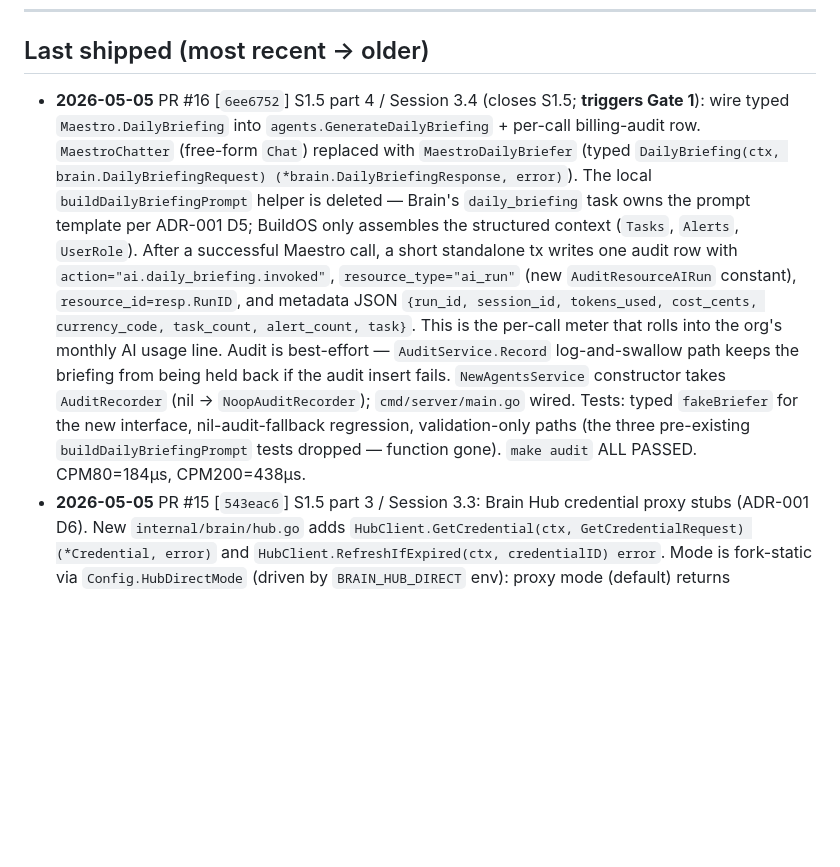
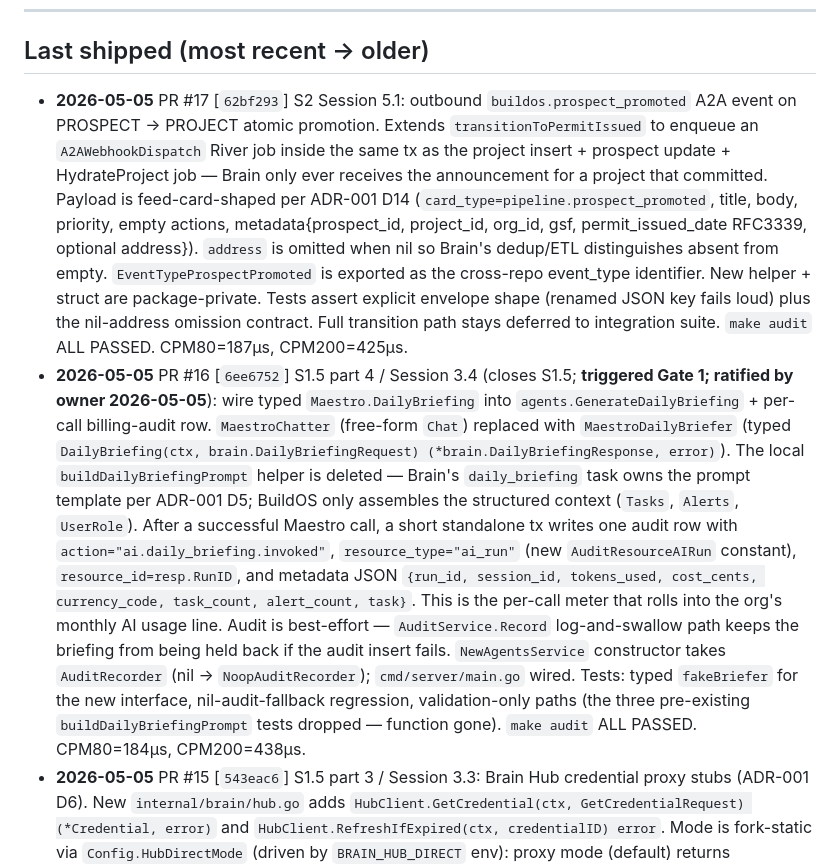
Before and after one commit to futurebuildai/buildos, a Markdown page: HANDOFF.md, the part around one of its changes. GitHub-like rendering; blank space fills up the shorter version.

```diff
--- a/HANDOFF.md
+++ b/HANDOFF.md
@@ -20,7 +20,8 @@ Companion docs:
 
 ## Last shipped (most recent → older)
 
-- **2026-05-05** PR #16 [`6ee6752`] S1.5 part 4 / Session 3.4 (closes S1.5; **triggers Gate 1**): wire typed `Maestro.DailyBriefing` into `agents.GenerateDailyBriefing` + per-call billing-audit row. `MaestroChatter` (free-form `Chat`) replaced with `MaestroDailyBriefer` (typed `DailyBriefing(ctx, brain.DailyBriefingRequest) (*brain.DailyBriefingResponse, error)`). The local `buildDailyBriefingPrompt` helper is deleted — Brain's `daily_briefing` task owns the prompt template per ADR-001 D5; BuildOS only assembles the structured context (`Tasks`, `Alerts`, `UserRole`). After a successful Maestro call, a short standalone tx writes one audit row with `action="ai.daily_briefing.invoked"`, `resource_type="ai_run"` (new `AuditResourceAIRun` constant), `resource_id=resp.RunID`, and metadata JSON `{run_id, session_id, tokens_used, cost_cents, currency_code, task_count, alert_count, task}`. This is the per-call meter that rolls into the org's monthly AI usage line. Audit is best-effort — `AuditService.Record` log-and-swallow path keeps the briefing from being held back if the audit insert fails. `NewAgentsService` constructor takes `AuditRecorder` (nil → `NoopAuditRecorder`); `cmd/server/main.go` wired. Tests: typed `fakeBriefer` for the new interface, nil-audit-fallback regression, validation-only paths (the three pre-existing `buildDailyBriefingPrompt` tests dropped — function gone). `make audit` ALL PASSED. CPM80=184µs, CPM200=438µs.
+- **2026-05-05** PR #17 [`62bf293`] S2 Session 5.1: outbound `buildos.prospect_promoted` A2A event on PROSPECT → PROJECT atomic promotion. Extends `transitionToPermitIssued` to enqueue an `A2AWebhookDispatch` River job inside the same tx as the project insert + prospect update + HydrateProject job — Brain only ever receives the announcement for a project that committed. Payload is feed-card-shaped per ADR-001 D14 (`card_type=pipeline.prospect_promoted`, title, body, priority, empty actions, metadata{prospect_id, project_id, org_id, gsf, permit_issued_date RFC3339, optional address}). `address` is omitted when nil so Brain's dedup/ETL distinguishes absent from empty. `EventTypeProspectPromoted` is exported as the cross-repo event_type identifier. New helper + struct are package-private. Tests assert explicit envelope shape (renamed JSON key fails loud) plus the nil-address omission contract. Full transition path stays deferred to integration suite. `make audit` ALL PASSED. CPM80=187µs, CPM200=425µs.
+- **2026-05-05** PR #16 [`6ee6752`] S1.5 part 4 / Session 3.4 (closes S1.5; **triggered Gate 1; ratified by owner 2026-05-05**): wire typed `Maestro.DailyBriefing` into `agents.GenerateDailyBriefing` + per-call billing-audit row. `MaestroChatter` (free-form `Chat`) replaced with `MaestroDailyBriefer` (typed `DailyBriefing(ctx, brain.DailyBriefingRequest) (*brain.DailyBriefingResponse, error)`). The local `buildDailyBriefingPrompt` helper is deleted — Brain's `daily_briefing` task owns the prompt template per ADR-001 D5; BuildOS only assembles the structured context (`Tasks`, `Alerts`, `UserRole`). After a successful Maestro call, a short standalone tx writes one audit row with `action="ai.daily_briefing.invoked"`, `resource_type="ai_run"` (new `AuditResourceAIRun` constant), `resource_id=resp.RunID`, and metadata JSON `{run_id, session_id, tokens_used, cost_cents, currency_code, task_count, alert_count, task}`. This is the per-call meter that rolls into the org's monthly AI usage line. Audit is best-effort — `AuditService.Record` log-and-swallow path keeps the briefing from being held back if the audit insert fails. `NewAgentsService` constructor takes `AuditRecorder` (nil → `NoopAuditRecorder`); `cmd/server/main.go` wired. Tests: typed `fakeBriefer` for the new interface, nil-audit-fallback regression, validation-only paths (the three pre-existing `buildDailyBriefingPrompt` tests dropped — function gone). `make audit` ALL PASSED. CPM80=184µs, CPM200=438µs.
 - **2026-05-05** PR #15 [`543eac6`] S1.5 part 3 / Session 3.3: Brain Hub credential proxy stubs (ADR-001 D6). New `internal/brain/hub.go` adds `HubClient.GetCredential(ctx, GetCredentialRequest) (*Credential, error)` and `HubClient.RefreshIfExpired(ctx, credentialID) error`. Mode is fork-static via `Config.HubDirectMode` (driven by `BRAIN_HUB_DIRECT` env): proxy mode (default) returns `Credential.ProxyHandle` only — raw secret never enters the fork; direct mode appends `?mode=direct` and Brain returns `Credential.Secret` if its policy gate authorizes the fork. Wired into `Client.Hub` alongside `Maestro` / `Billing` so it inherits S1.5 part 1 retry + breaker + per-method timeouts. `Credential.Secret` is Restricted-class — slog (PR #11) + audit (PR #10) scrubbers already mask it on egress. Validation rejects empty provider / `uuid.Nil` credentialID client-side. Empty Scope auto-defaults to `"default"`. 11 new tests cover both modes, empty-scope default, custom-scope path-escape, 404 → ErrNotFound, 502 → ErrTransient, fork-static mode independence. Sets up Session 3.4 (DailyBriefing wiring + Gate 1 trigger).
 - **2026-05-04** PR #14 [`55325d0`] S1.5 part 2 / Session 3.2: typed Maestro task envelopes (ADR-001 D5). New `internal/brain/maestro_tasks.go` adds the typed `/v1/ai/tasks` surface alongside the existing session-based `Chat`. Five typed methods (`DailyBriefing`, `IntentClassify`, `InvoiceExtract`, `ProcurementRecommend`, `TribunalReview`) each route through one shared `runTask()` helper that handles the discriminated `{task, input}` envelope. Every response carries an embedded `CostMetadata{run_id, tokens_used, cost_cents, currency_code}` per ADR-001 D5 cost-tracking shape so callers can write a per-call billing-audit row. Composite Currency Pattern preserved everywhere monetary fields appear (invoice total, line items, vendor predicted-spend, AI run cost). Client-side validation matches existing pattern (utterance/dispute_id/material_request_id required; either document_url or text). 11 new tests cover round-trip envelope encoding, cost metadata propagation, validation rejection without server hit, and `*HTTPError` chain through the typed wrapper. Cross-repo blocking edge: Brain-side OpenAPI fixture for `/v1/ai/tasks` not yet published — contract tests deferred. Sets up Sessions 3.3 (Hub stubs / D6) and 3.4 (DailyBriefing wiring + Gate 1).
 - **2026-05-04** PR #13 [`89b671e`] S1.5 part 1 / Session 3.1: brain-client resilience layer. (a) In-house circuit breaker (`internal/brain/resilience.go`, ~80 LOC) with closed→open→half-open state machine, generation-counter for stale-outcome safety, defaults 5 failures / 60s window, 30s open. No external `gobreaker` dep per `.agents/TECH_STACK.md` policy. (b) Per-method timeouts via `Config.Timeouts` (Maestro 30s, Billing 5s); caller's tighter ctx deadline wins. (c) Retry defaults retuned to plan spec: 3 attempts, 200ms base, 4× multiplier (200→800→3.2s spacing). 4xx (client error) does NOT count toward breaker threshold. New `ErrCircuitOpen` sentinel for service-layer 503 mapping. 8 new resilience tests; race-clean. Sets up Sessions 3.2 (Maestro typed envelopes / D5), 3.3 (Hub proxy stubs / D6), 3.4 (Daily Briefing wiring + Gate 1).
```
Also changed, not shown: other parts of HANDOFF.md (+24 -35 lines).
